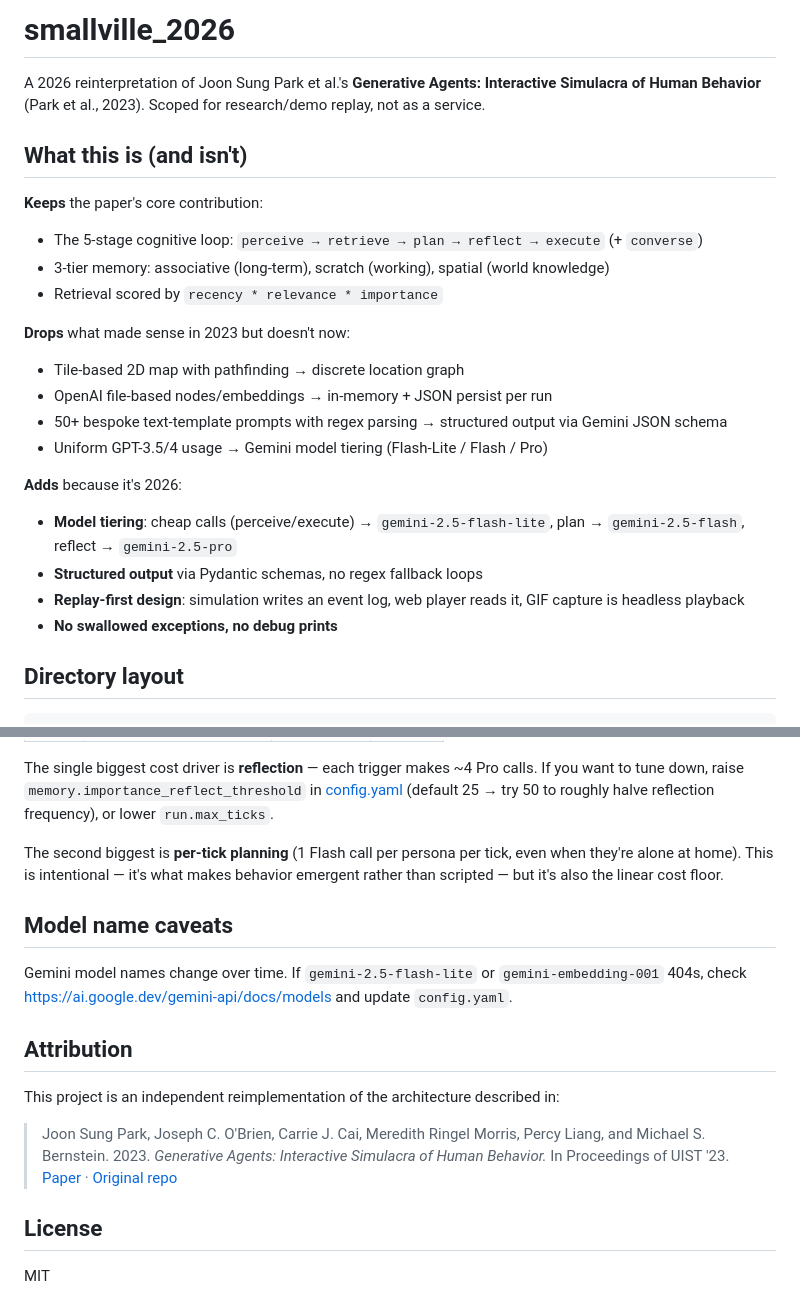
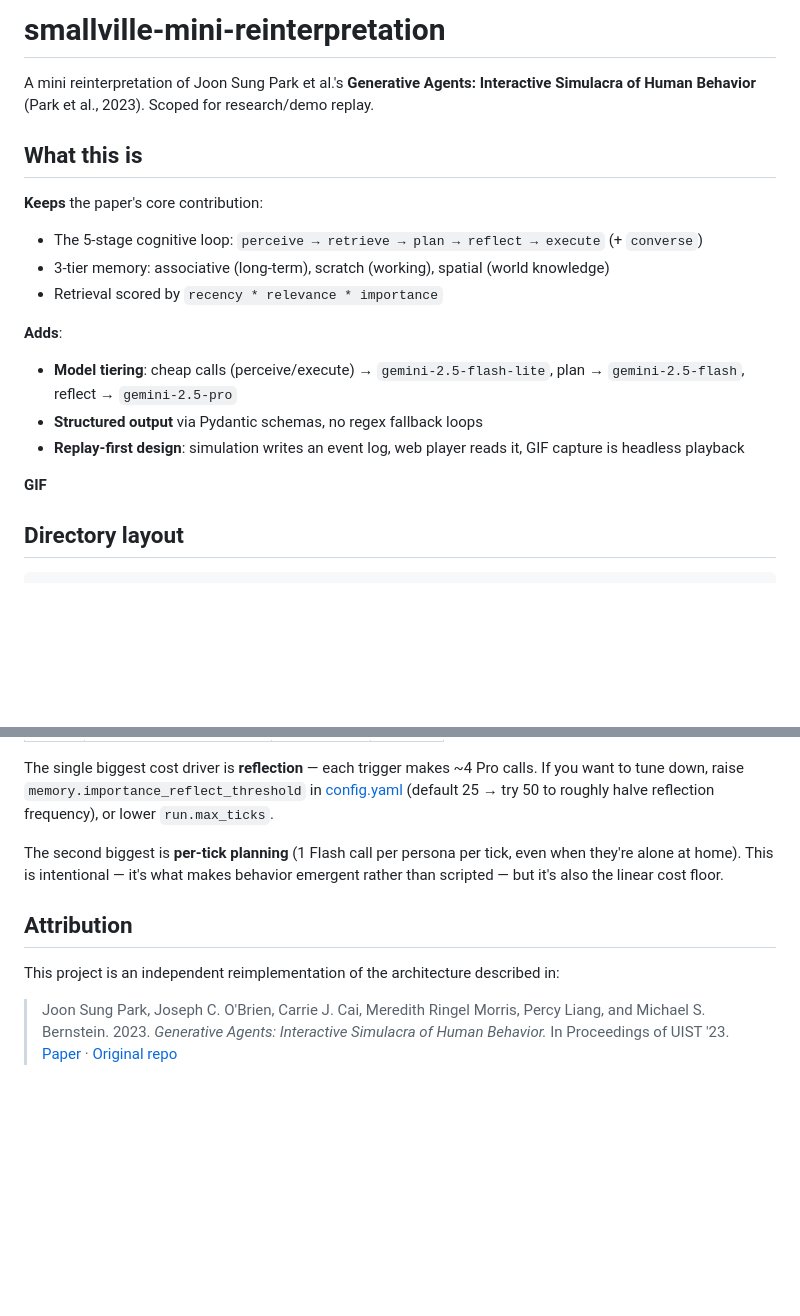
Before and after one commit to sapiensqinc/smallville-mini-reinterpretation, a Markdown page: README.md, 2 parts joined by grey strips. Rendered like a GitHub page; blank space fills up the shorter version.

```diff
--- a/README.md
+++ b/README.md
@@ -1,25 +1,21 @@
-# smallville_2026
+# smallville-mini-reinterpretation
 
-A 2026 reinterpretation of Joon Sung Park et al.'s **Generative Agents: Interactive Simulacra of Human Behavior** (Park et al., 2023). Scoped for research/demo replay, not as a service.
+A mini reinterpretation of Joon Sung Park et al.'s **Generative Agents: Interactive Simulacra of Human Behavior** (Park et al., 2023). Scoped for research/demo replay.
 
-## What this is (and isn't)
+## What this is
 
 **Keeps** the paper's core contribution:
 - The 5-stage cognitive loop: `perceive → retrieve → plan → reflect → execute` (+ `converse`)
 - 3-tier memory: associative (long-term), scratch (working), spatial (world knowledge)
 - Retrieval scored by `recency * relevance * importance`
 
-**Drops** what made sense in 2023 but doesn't now:
-- Tile-based 2D map with pathfinding → discrete location graph
-- OpenAI file-based nodes/embeddings → in-memory + JSON persist per run
-- 50+ bespoke text-template prompts with regex parsing → structured output via Gemini JSON schema
-- Uniform GPT-3.5/4 usage → Gemini model tiering (Flash-Lite / Flash / Pro)
-
-**Adds** because it's 2026:
+**Adds**:
 - **Model tiering**: cheap calls (perceive/execute) → `gemini-2.5-flash-lite`, plan → `gemini-2.5-flash`, reflect → `gemini-2.5-pro`
 - **Structured output** via Pydantic schemas, no regex fallback loops
 - **Replay-first design**: simulation writes an event log, web player reads it, GIF capture is headless playback
-- **No swallowed exceptions, no debug prints**
+
+**GIF**
+
 
 ## Directory layout
 
@@ -110,10 +106,6 @@ The second biggest is **per-tick planning** (1 Flash call per persona per tick,
 even when they're alone at home). This is intentional — it's what makes
 behavior emergent rather than scripted — but it's also the linear cost floor.
 
-## Model name caveats
-
-Gemini model names change over time. If `gemini-2.5-flash-lite` or `gemini-embedding-001` 404s, check https://ai.google.dev/gemini-api/docs/models and update `config.yaml`.
-
 ## Attribution
 
 This project is an independent reimplementation of the architecture described in:
@@ -124,7 +116,3 @@ This project is an independent reimplementation of the architecture described in
 > In Proceedings of UIST '23.
 > [Paper](https://arxiv.org/abs/2304.03442) ·
 > [Original repo](https://github.com/joonspk-research/generative_agents)
-
-## License
-
-MIT
```
